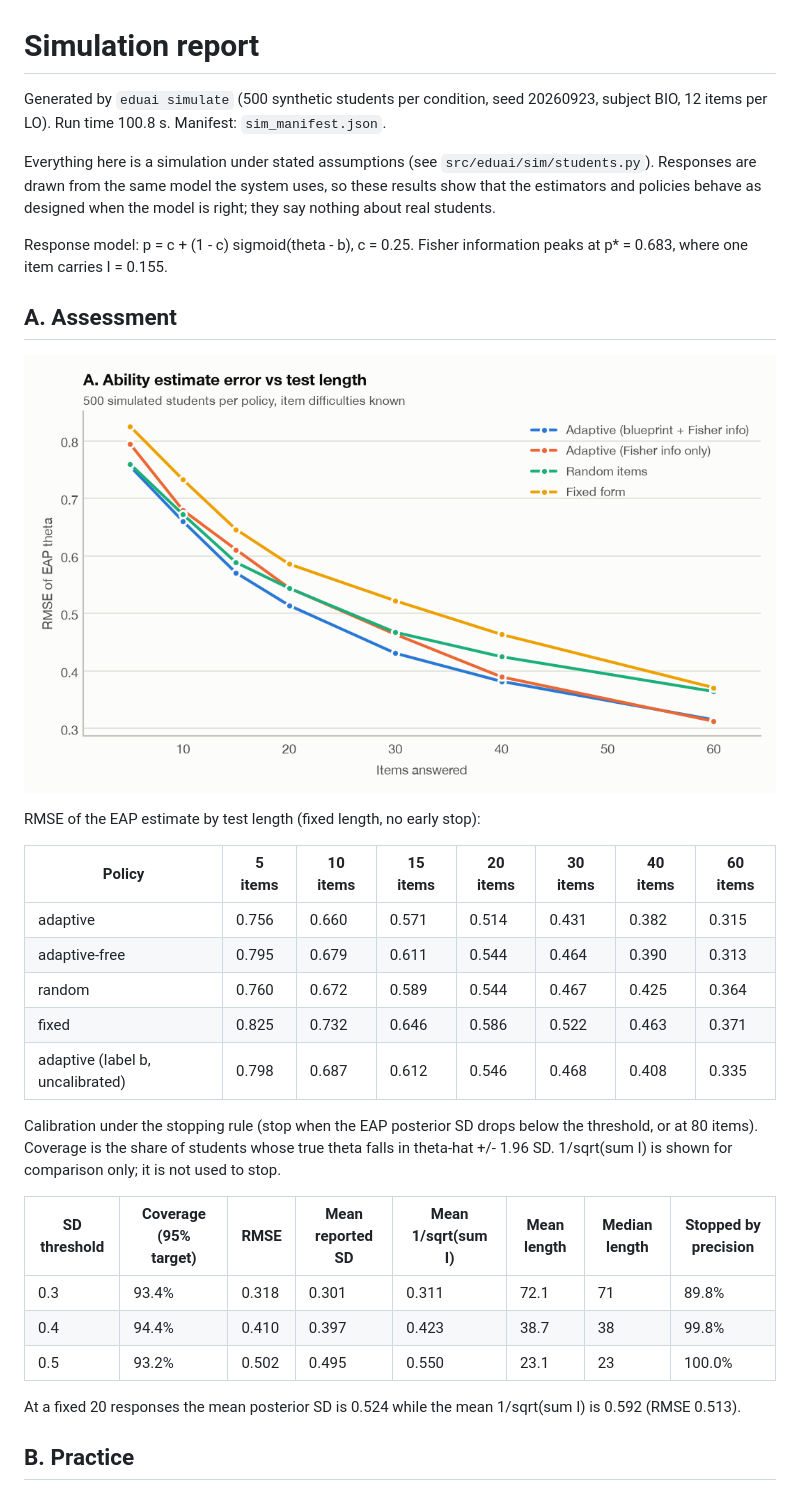
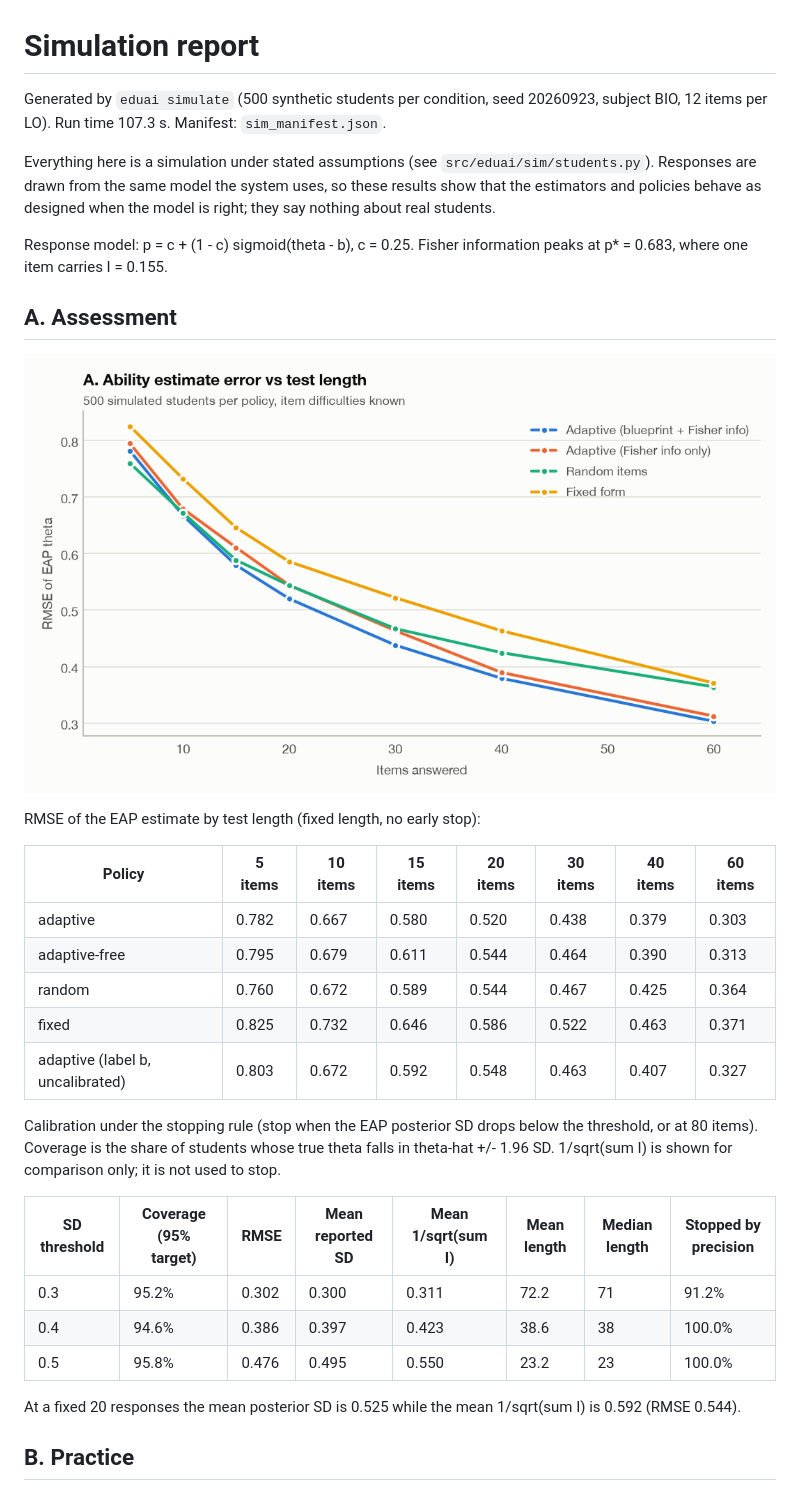
Before and after one commit to krishmdev/eduai, a Markdown page: reports/sim_report.md, the part around the change printed below. GitHub-like rendering; pictures changed too: reports/figures/sim_a_rmse.png.

```diff
--- a/reports/sim_report.md
+++ b/reports/sim_report.md
@@ -1,6 +1,6 @@
 # Simulation report
 
-Generated by `eduai simulate` (500 synthetic students per condition, seed 20260923, subject BIO, 12 items per LO). Run time 100.8 s. Manifest: `sim_manifest.json`.
+Generated by `eduai simulate` (500 synthetic students per condition, seed 20260923, subject BIO, 12 items per LO). Run time 107.3 s. Manifest: `sim_manifest.json`.
 
 Everything here is a simulation under stated assumptions (see `src/eduai/sim/students.py`). Responses are drawn from the same model the system uses, so these results show that the estimators and policies behave as designed when the model is right; they say nothing about real students.
 
@@ -14,21 +14,21 @@ RMSE of the EAP estimate by test length (fixed length, no early stop):
 
 | Policy | 5 items | 10 items | 15 items | 20 items | 30 items | 40 items | 60 items |
 |---|---|---|---|---|---|---|---|
-| adaptive | 0.756 | 0.660 | 0.571 | 0.514 | 0.431 | 0.382 | 0.315 |
+| adaptive | 0.782 | 0.667 | 0.580 | 0.520 | 0.438 | 0.379 | 0.303 |
 | adaptive-free | 0.795 | 0.679 | 0.611 | 0.544 | 0.464 | 0.390 | 0.313 |
 | random | 0.760 | 0.672 | 0.589 | 0.544 | 0.467 | 0.425 | 0.364 |
 | fixed | 0.825 | 0.732 | 0.646 | 0.586 | 0.522 | 0.463 | 0.371 |
-| adaptive (label b, uncalibrated) | 0.798 | 0.687 | 0.612 | 0.546 | 0.468 | 0.408 | 0.335 |
+| adaptive (label b, uncalibrated) | 0.803 | 0.672 | 0.592 | 0.548 | 0.463 | 0.407 | 0.327 |
 
 Calibration under the stopping rule (stop when the EAP posterior SD drops below the threshold, or at 80 items). Coverage is the share of students whose true theta falls in theta-hat +/- 1.96 SD. 1/sqrt(sum I) is shown for comparison only; it is not used to stop.
 
 | SD threshold | Coverage (95% target) | RMSE | Mean reported SD | Mean 1/sqrt(sum I) | Mean length | Median length | Stopped by precision |
 |---|---|---|---|---|---|---|---|
-| 0.3 | 93.4% | 0.318 | 0.301 | 0.311 | 72.1 | 71 | 89.8% |
-| 0.4 | 94.4% | 0.410 | 0.397 | 0.423 | 38.7 | 38 | 99.8% |
-| 0.5 | 93.2% | 0.502 | 0.495 | 0.550 | 23.1 | 23 | 100.0% |
+| 0.3 | 95.2% | 0.302 | 0.300 | 0.311 | 72.2 | 71 | 91.2% |
+| 0.4 | 94.6% | 0.386 | 0.397 | 0.423 | 38.6 | 38 | 100.0% |
+| 0.5 | 95.8% | 0.476 | 0.495 | 0.550 | 23.2 | 23 | 100.0% |
 
-At a fixed 20 responses the mean posterior SD is 0.524 while the mean 1/sqrt(sum I) is 0.592 (RMSE 0.513).
+At a fixed 20 responses the mean posterior SD is 0.525 while the mean 1/sqrt(sum I) is 0.592 (RMSE 0.544).
 
 ## B. Practice
 
```
Also changed, not shown: other parts of reports/sim_report.md (+16 -6 lines), reports/figures/sim_b_mastery.png, reports/figures/sim_c_calibration.png, reports/figures/sim_d_brier.png, 8 other files.
